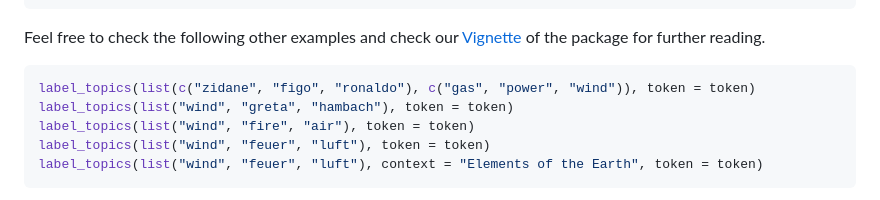
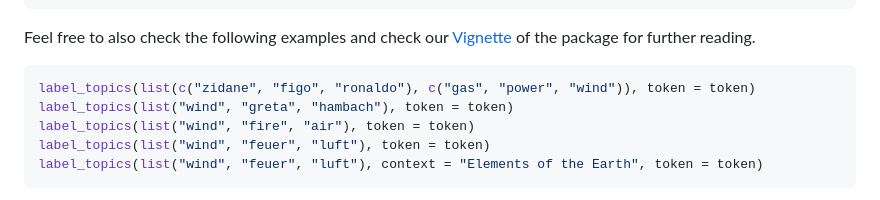
Before and after one commit to PetersFritz/topiclabels, a Markdown page: README.md, the part around the change. Rendered like a GitHub page.

````diff
--- a/README.md
+++ b/README.md
@@ -91,7 +91,7 @@ obj$labels
 # [2] "Renewable Energy"
 ```
 
-Feel free to check the following other examples and check our [Vignette](https://htmlpreview.github.io/?https://github.com/PetersFritz/topiclabels/blob/main/performance/Compare_LLM_and_human_labels.html) of the package for further reading.
+Feel free to also check the following examples and check our [Vignette](https://htmlpreview.github.io/?https://github.com/PetersFritz/topiclabels/blob/main/performance/Compare_LLM_and_human_labels.html) of the package for further reading.
 ``` r
 label_topics(list(c("zidane", "figo", "ronaldo"), c("gas", "power", "wind")), token = token)
 label_topics(list("wind", "greta", "hambach"), token = token)
````
